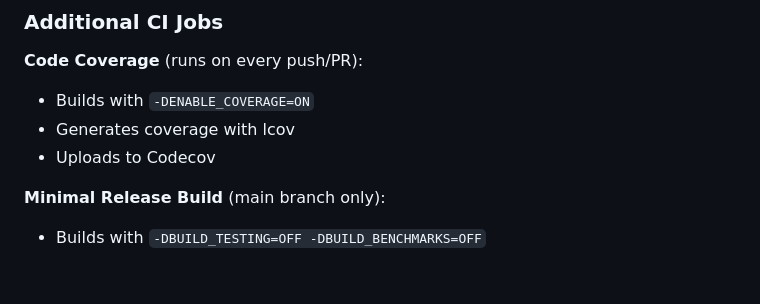
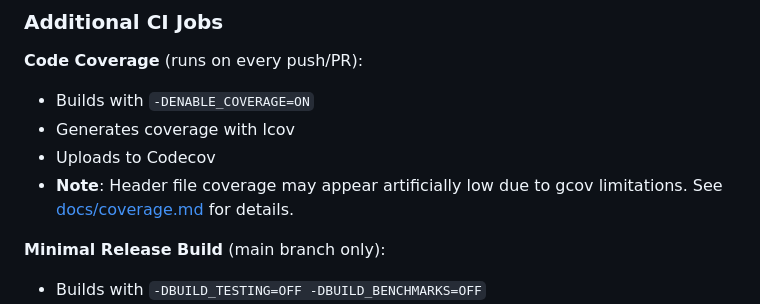
Before and after one commit to jimhester/simdcsv, a Markdown page: .github/workflows/README.md, the part around the change. Rendered like a GitHub page; blank space fills up the shorter version.

```diff
--- a/.github/workflows/README.md
+++ b/.github/workflows/README.md
@@ -28,6 +28,7 @@ Runs on every push and pull request to main/master branches.
 - Builds with `-DENABLE_COVERAGE=ON`
 - Generates coverage with lcov
 - Uploads to Codecov
+- **Note**: Header file coverage may appear artificially low due to gcov limitations. See [docs/coverage.md](../../docs/coverage.md) for details.
 
 **Minimal Release Build** (main branch only):
 - Builds with `-DBUILD_TESTING=OFF -DBUILD_BENCHMARKS=OFF`
```
Also changed, not shown: CLAUDE.md (+1 -0 lines), docs/coverage.md (added, +110 -0 lines).
